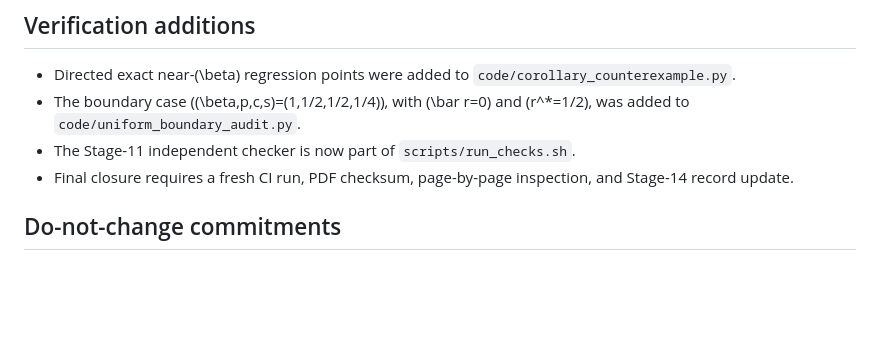
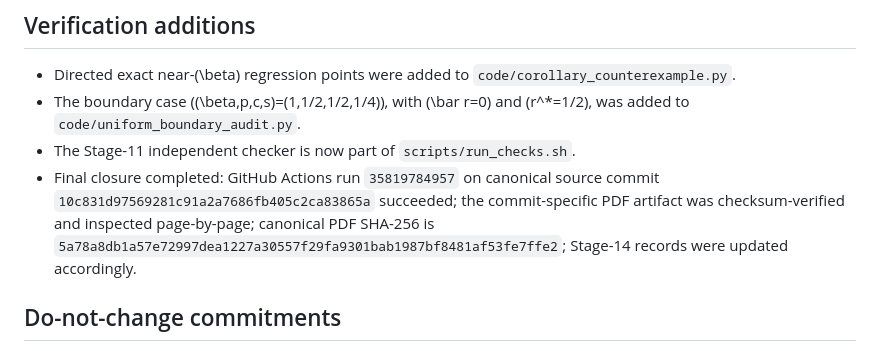
Before and after one commit to ryotamatsuki/ringbom-shy-2004-advance-booking-correction, a Markdown page: docs/STAGE_14A_ASTRA_REMEDIATION.md, the part around the change. GitHub-like rendering; blank space fills up the shorter version.

Commit message:
stage14: close Astra remediation after fresh QA

```diff
--- a/docs/STAGE_14A_ASTRA_REMEDIATION.md
+++ b/docs/STAGE_14A_ASTRA_REMEDIATION.md
@@ -43,7 +43,7 @@ The high-price direction receives a direct analytic counterfamily in the manuscr
 - Directed exact near-(\beta) regression points were added to `code/corollary_counterexample.py`.
 - The boundary case ((\beta,p,c,s)=(1,1/2,1/2,1/4)), with (\bar r=0) and (r^*=1/2), was added to `code/uniform_boundary_audit.py`.
 - The Stage-11 independent checker is now part of `scripts/run_checks.sh`.
-- Final closure requires a fresh CI run, PDF checksum, page-by-page inspection, and Stage-14 record update.
+- Final closure completed: GitHub Actions run `35819784957` on canonical source commit `10c831d97569281c91a2a7686fb405c2ca83865a` succeeded; the commit-specific PDF artifact was checksum-verified and inspected page-by-page; canonical PDF SHA-256 is `5a78a8db1a57e72997dea1227a30557f29fa9301bab1987bf8481af53fe7ffe2`; Stage-14 records were updated accordingly.
 
 ## Do-not-change commitments
 
```
